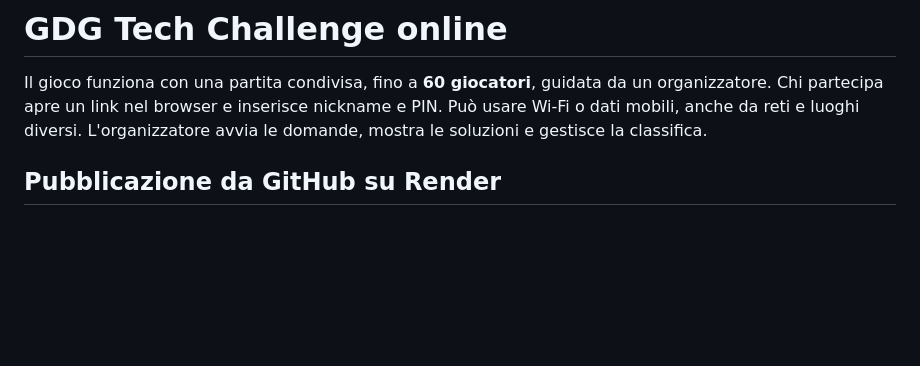
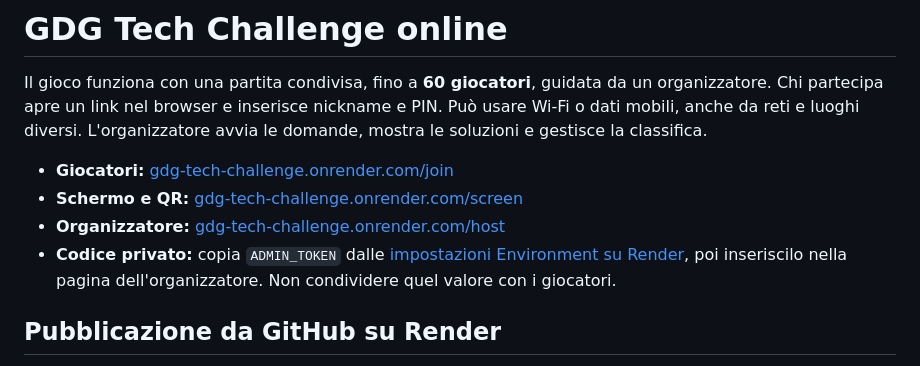
Before and after one commit to danieled0010/gdggame, a Markdown page: ONLINE.md, the part around the change. Drawn GitHub-style; blank space fills up the shorter version.

Commit message:
Link the live game and presenter dashboard

```diff
--- a/ONLINE.md
+++ b/ONLINE.md
@@ -1,6 +1,11 @@
 # GDG Tech Challenge online
 
 Il gioco funziona con una partita condivisa, fino a **60 giocatori**, guidata da un organizzatore. Chi partecipa apre un link nel browser e inserisce nickname e PIN. Può usare Wi-Fi o dati mobili, anche da reti e luoghi diversi. L'organizzatore avvia le domande, mostra le soluzioni e gestisce la classifica.
+
+- **Giocatori:** [gdg-tech-challenge.onrender.com/join](https://gdg-tech-challenge.onrender.com/join)
+- **Schermo e QR:** [gdg-tech-challenge.onrender.com/screen](https://gdg-tech-challenge.onrender.com/screen)
+- **Organizzatore:** [gdg-tech-challenge.onrender.com/host](https://gdg-tech-challenge.onrender.com/host)
+- **Codice privato:** copia `ADMIN_TOKEN` dalle [impostazioni Environment su Render](https://dashboard.render.com/web/srv-dbb1mg67bikc73bdgvsg/env), poi inseriscilo nella pagina dell'organizzatore. Non condividere quel valore con i giocatori.
 
 ## Pubblicazione da GitHub su Render
 
```
Also changed, not shown: README.md (+2 -0 lines).
